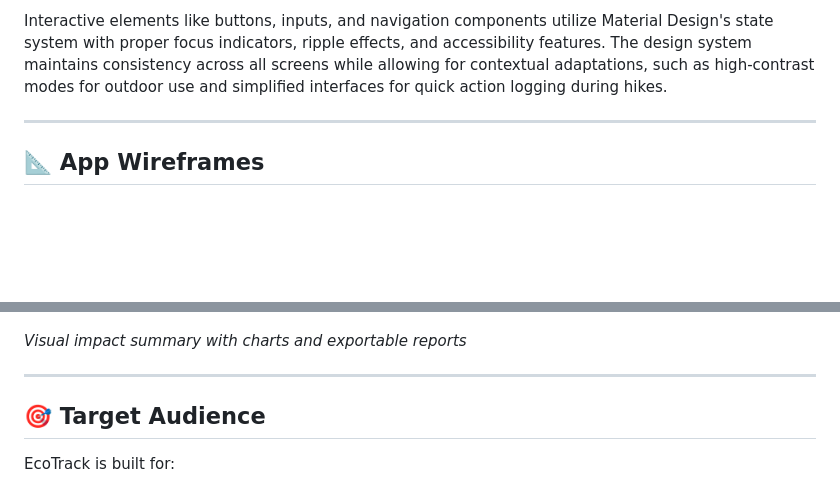
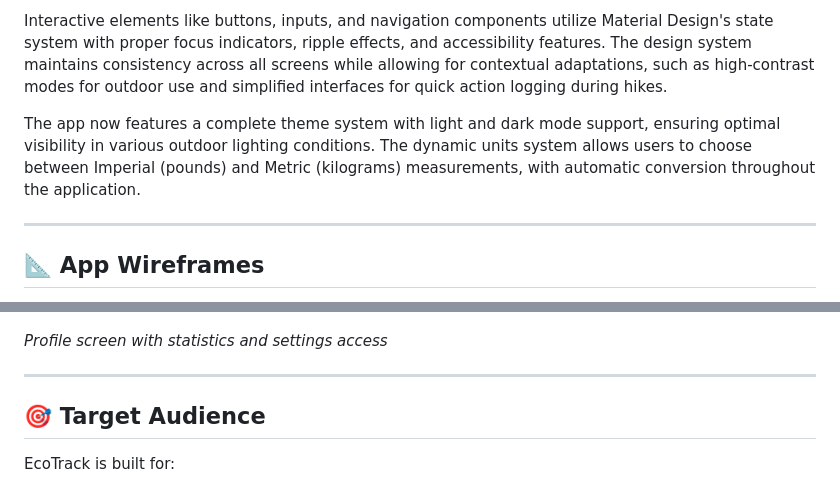
Before and after one commit to gilleon/ecoTrack, a Markdown page: README.md, 2 parts joined by grey strips. Drawn GitHub-style; blank space fills up the shorter version.

```diff
--- a/README.md
+++ b/README.md
@@ -65,6 +91,8 @@ EcoTrack follows Google's Material Design 3 principles, creating an intuitive an
 The Material Design implementation includes elevated cards for content grouping, floating action buttons for primary actions like logging eco-activities, and a comprehensive color palette that reflects nature themes. Typography follows Material Design's type scale with custom weights optimized for outdoor readability, ensuring important information remains visible even in challenging lighting conditions.
 
 Interactive elements like buttons, inputs, and navigation components utilize Material Design's state system with proper focus indicators, ripple effects, and accessibility features. The design system maintains consistency across all screens while allowing for contextual adaptations, such as high-contrast modes for outdoor use and simplified interfaces for quick action logging during hikes.
+
+The app now features a complete theme system with light and dark mode support, ensuring optimal visibility in various outdoor lighting conditions. The dynamic units system allows users to choose between Imperial (pounds) and Metric (kilograms) measurements, with automatic conversion throughout the application.
 
 ---
 
@@ -86,7 +114,7 @@ Below are the wireframes showcasing the user interface and flow of EcoTrack:
 
 ![Trip Summary Wireframe](/assets/wireframes/stat-screen.jpg)
 
-*Visual impact summary with charts and exportable reports*
+*Profile screen with statistics and settings access*
 
 ---
 
```
Also changed, not shown: other parts of README.md (+61 -21 lines).
